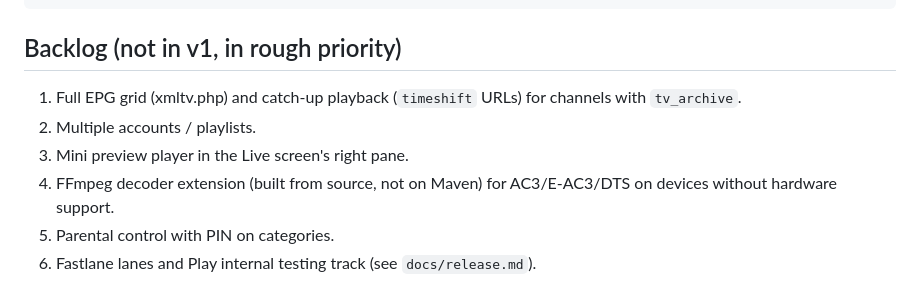
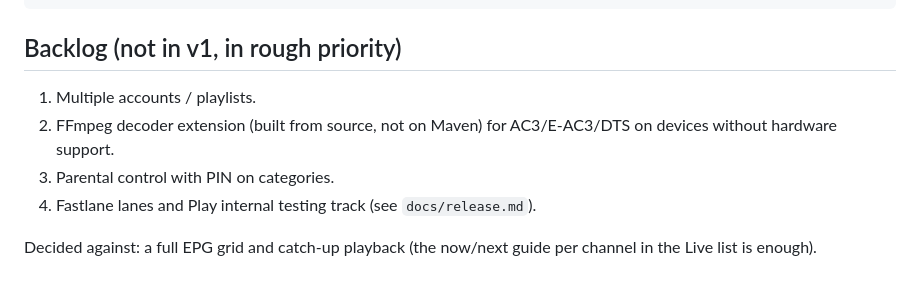
Before and after one commit to Androbito/tilfaz, a Markdown page: CLAUDE.md, the part around the change. GitHub-like rendering.

Commit message:
Backlog: drop the EPG grid and catch-up, the Live preview player is done
Co-Authored-By: Claude Sonnet 5.5 <noreply@anthropic.com>
Claude-Session: https://claude.ai/code/session_01BEqbjzUw468v8kimts6rrk

```diff
--- a/CLAUDE.md
+++ b/CLAUDE.md
@@ -63,9 +63,9 @@ node tools/mock-server/mock-server.mjs --dir mocks --port 3001   # fake Xtream p
 
 ## Backlog (not in v1, in rough priority)
 
-1. Full EPG grid (xmltv.php) and catch-up playback (`timeshift` URLs) for channels with `tv_archive`.
-2. Multiple accounts / playlists.
-3. Mini preview player in the Live screen's right pane.
-4. FFmpeg decoder extension (built from source, not on Maven) for AC3/E-AC3/DTS on devices without hardware support.
-5. Parental control with PIN on categories.
-6. Fastlane lanes and Play internal testing track (see `docs/release.md`).
+1. Multiple accounts / playlists.
+2. FFmpeg decoder extension (built from source, not on Maven) for AC3/E-AC3/DTS on devices without hardware support.
+3. Parental control with PIN on categories.
+4. Fastlane lanes and Play internal testing track (see `docs/release.md`).
+
+Decided against: a full EPG grid and catch-up playback (the now/next guide per channel in the Live list is enough).
```
